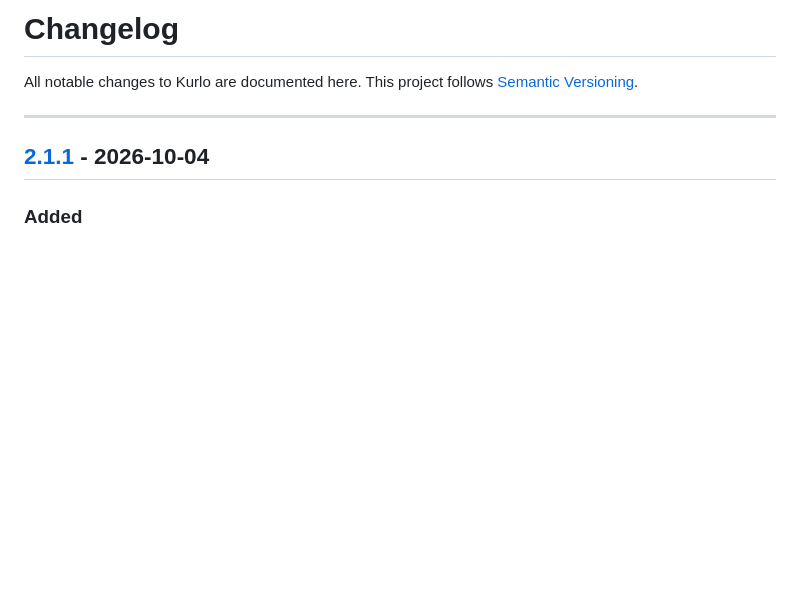
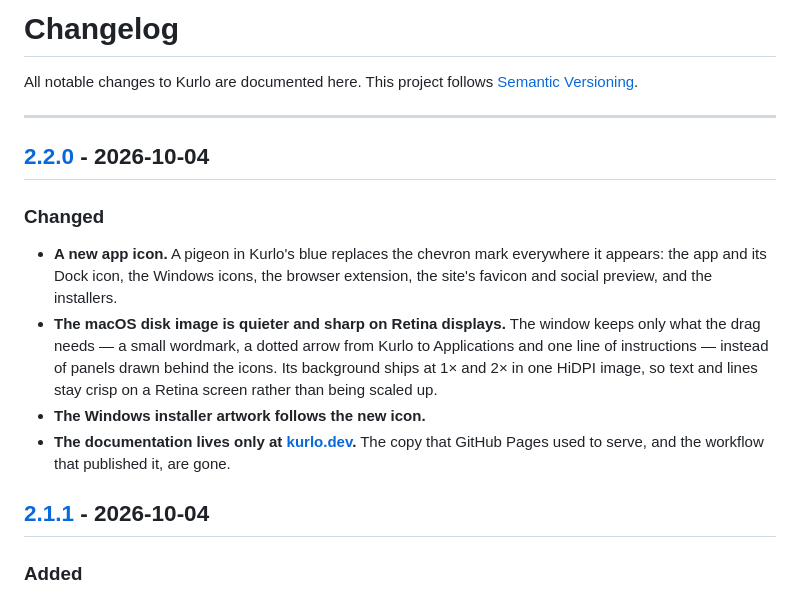
Before and after one commit to relay-client/relay, a Markdown page: CHANGELOG.md, the part around one of its changes. Drawn GitHub-style; blank space fills up the shorter version.

Commit message:
docs: close 2.2.0 in the changelog

```diff
--- a/CHANGELOG.md
+++ b/CHANGELOG.md
@@ -4,6 +4,15 @@ All notable changes to Kurlo are documented here. This project follows
 [Semantic Versioning](https://semver.org/spec/v2.0.0.html).
 
 ---
+
+## [2.2.0] - 2026-10-04
+
+### Changed
+
+- **A new app icon.** A pigeon in Kurlo's blue replaces the chevron mark everywhere it appears: the app and its Dock icon, the Windows icons, the browser extension, the site's favicon and social preview, and the installers.
+- **The macOS disk image is quieter and sharp on Retina displays.** The window keeps only what the drag needs — a small wordmark, a dotted arrow from Kurlo to Applications and one line of instructions — instead of panels drawn behind the icons. Its background ships at 1× and 2× in one HiDPI image, so text and lines stay crisp on a Retina screen rather than being scaled up.
+- **The Windows installer artwork follows the new icon.**
+- **The documentation lives only at [kurlo.dev](https://kurlo.dev).** The copy that GitHub Pages used to serve, and the workflow that published it, are gone.
 
 ## [2.1.1] - 2026-10-04
 
```
Also changed, not shown: other parts of CHANGELOG.md (+2 -1 lines), 1 other file.
